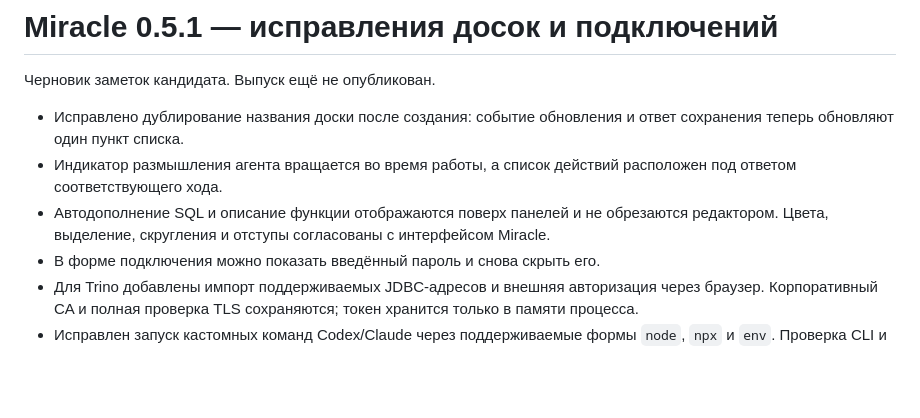
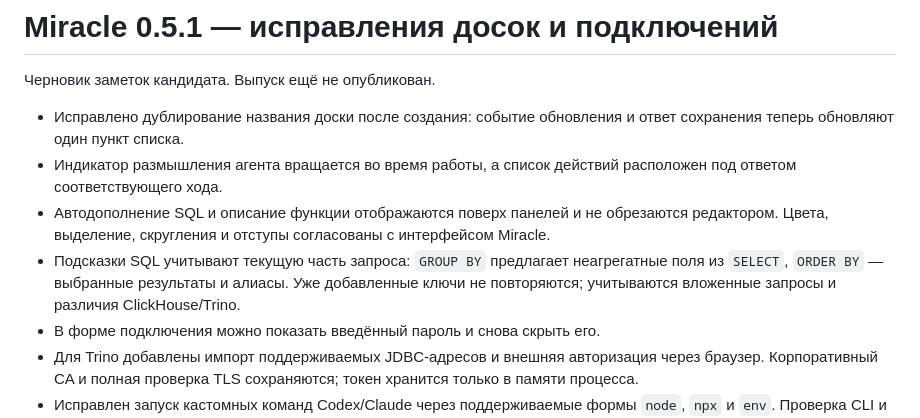
Before and after one commit to Manannikov-Nikita/miracle, a Markdown page: .github/release-notes/0.5.1.md, the part around the change. GitHub-like rendering; blank space fills up the shorter version.

```diff
--- a/.github/release-notes/0.5.1.md
+++ b/.github/release-notes/0.5.1.md
@@ -5,6 +5,7 @@
 - Исправлено дублирование названия доски после создания: событие обновления и ответ сохранения теперь обновляют один пункт списка.
 - Индикатор размышления агента вращается во время работы, а список действий расположен под ответом соответствующего хода.
 - Автодополнение SQL и описание функции отображаются поверх панелей и не обрезаются редактором. Цвета, выделение, скругления и отступы согласованы с интерфейсом Miracle.
+- Подсказки SQL учитывают текущую часть запроса: `GROUP BY` предлагает неагрегатные поля из `SELECT`, `ORDER BY` — выбранные результаты и алиасы. Уже добавленные ключи не повторяются; учитываются вложенные запросы и различия ClickHouse/Trino.
 - В форме подключения можно показать введённый пароль и снова скрыть его.
 - Для Trino добавлены импорт поддерживаемых JDBC-адресов и внешняя авторизация через браузер. Корпоративный CA и полная проверка TLS сохраняются; токен хранится только в памяти процесса.
 - Исправлен запуск кастомных команд Codex/Claude через поддерживаемые формы `node`, `npx` и `env`. Проверка CLI и рабочий запуск используют одинаковый префикс команды.
```
Also changed, not shown: docs/release-validation-0.5.1.md (+14 -0 lines), docs/assets/release-0.5.1-context-completion.jpg (added), 8 other files.
